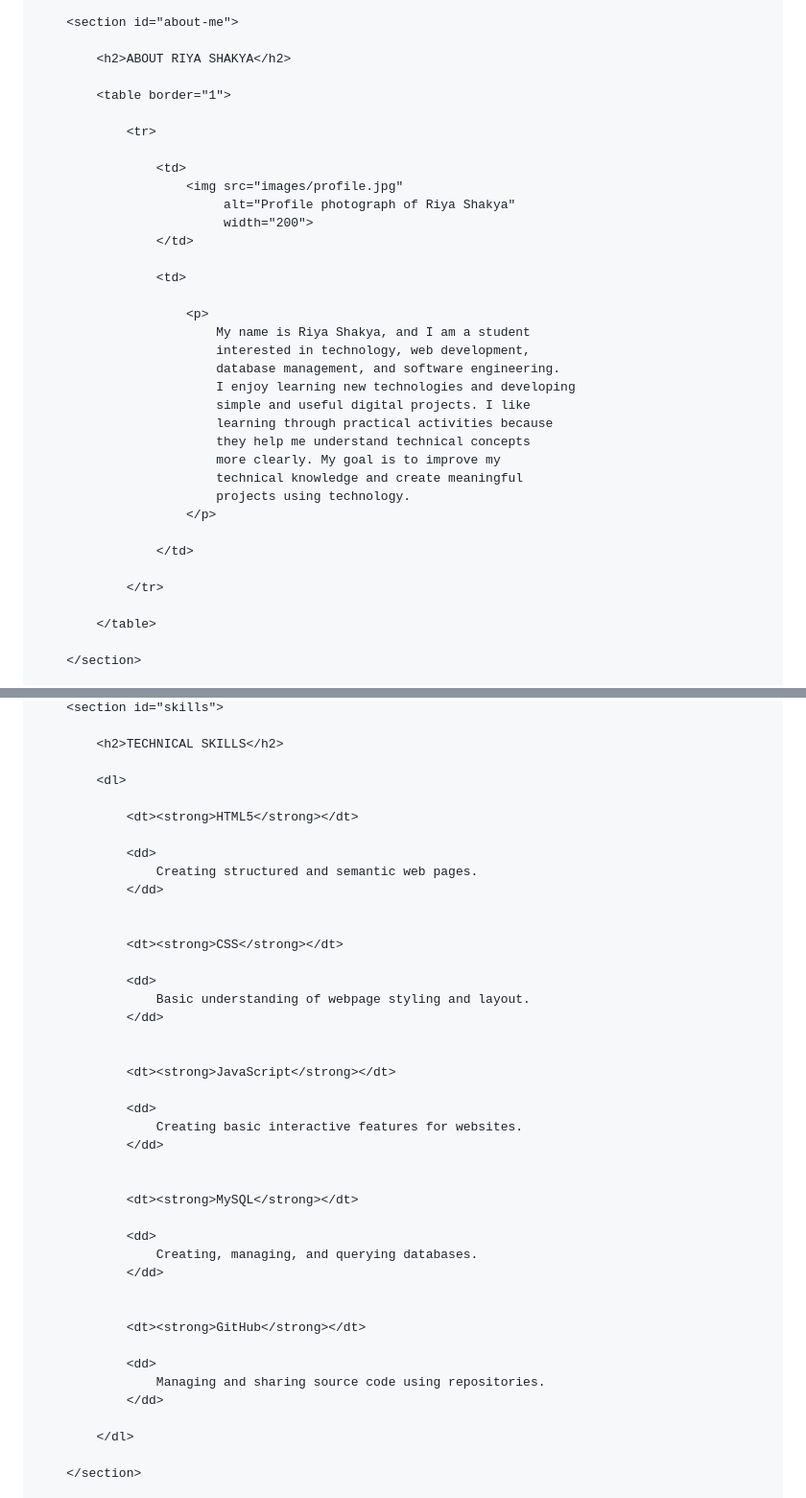
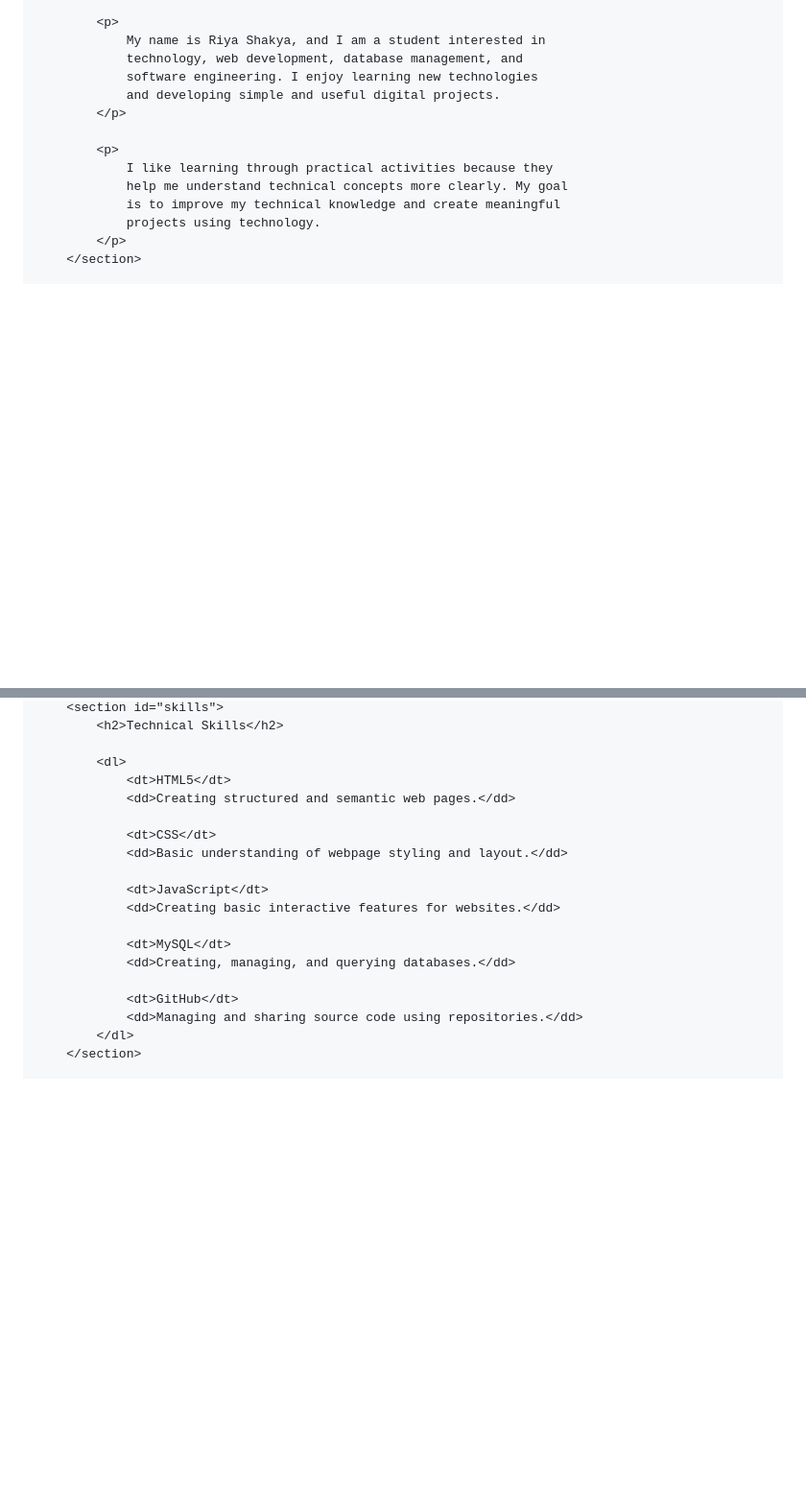
Before and after one commit to RiyaShakya4/personal-protfolio, a Markdown page: README.md, 2 parts joined by grey strips. Shown at 96% size. GitHub-like rendering; blank space fills up the shorter version.

```diff
--- a/README.md
+++ b/README.md
@@ -45,38 +38,16 @@
 
-        <section id="about-me">
+            <p>
+                My name is Riya Shakya, and I am a student interested in
+                technology, web development, database management, and
+                software engineering. I enjoy learning new technologies
+                and developing simple and useful digital projects.
+            </p>
 
-            <h2>ABOUT RIYA SHAKYA</h2>
-
-            <table border="1">
-
-                <tr>
-
-                    <td>
-                        <img src="images/profile.jpg"
-                             alt="Profile photograph of Riya Shakya"
-                             width="200">
-                    </td>
-
-                    <td>
-
-                        <p>
-                            My name is Riya Shakya, and I am a student
-                            interested in technology, web development,
-                            database management, and software engineering.
-                            I enjoy learning new technologies and developing
-                            simple and useful digital projects. I like
-                            learning through practical activities because
-                            they help me understand technical concepts
-                            more clearly. My goal is to improve my
-                            technical knowledge and create meaningful
-                            projects using technology.
-                        </p>
-
-                    </td>
-
-                </tr>
-
-            </table>
-
+            <p>
+                I like learning through practical activities because they
+                help me understand technical concepts more clearly. My goal
+                is to improve my technical knowledge and create meaningful
+                projects using technology.
+            </p>
         </section>
 
@@ -86,44 +54,21 @@
         <section id="skills">
-
-            <h2>TECHNICAL SKILLS</h2>
+            <h2>Technical Skills</h2>
 
             <dl>
+                <dt>HTML5</dt>
+                <dd>Creating structured and semantic web pages.</dd>
 
-                <dt><strong>HTML5</strong></dt>
+                <dt>CSS</dt>
+                <dd>Basic understanding of webpage styling and layout.</dd>
 
-                <dd>
-                    Creating structured and semantic web pages.
-                </dd>
+                <dt>JavaScript</dt>
+                <dd>Creating basic interactive features for websites.</dd>
 
+                <dt>MySQL</dt>
+                <dd>Creating, managing, and querying databases.</dd>
 
-                <dt><strong>CSS</strong></dt>
-
-                <dd>
-                    Basic understanding of webpage styling and layout.
-                </dd>
-
-
-                <dt><strong>JavaScript</strong></dt>
-
-                <dd>
-                    Creating basic interactive features for websites.
-                </dd>
-
-
-                <dt><strong>MySQL</strong></dt>
-
-                <dd>
-                    Creating, managing, and querying databases.
-                </dd>
-
-
-                <dt><strong>GitHub</strong></dt>
-
-                <dd>
-                    Managing and sharing source code using repositories.
-                </dd>
-
+                <dt>GitHub</dt>
+                <dd>Managing and sharing source code using repositories.</dd>
             </dl>
-
         </section>
 
```
Also changed, not shown: other parts of README.md (+77 -236 lines).
